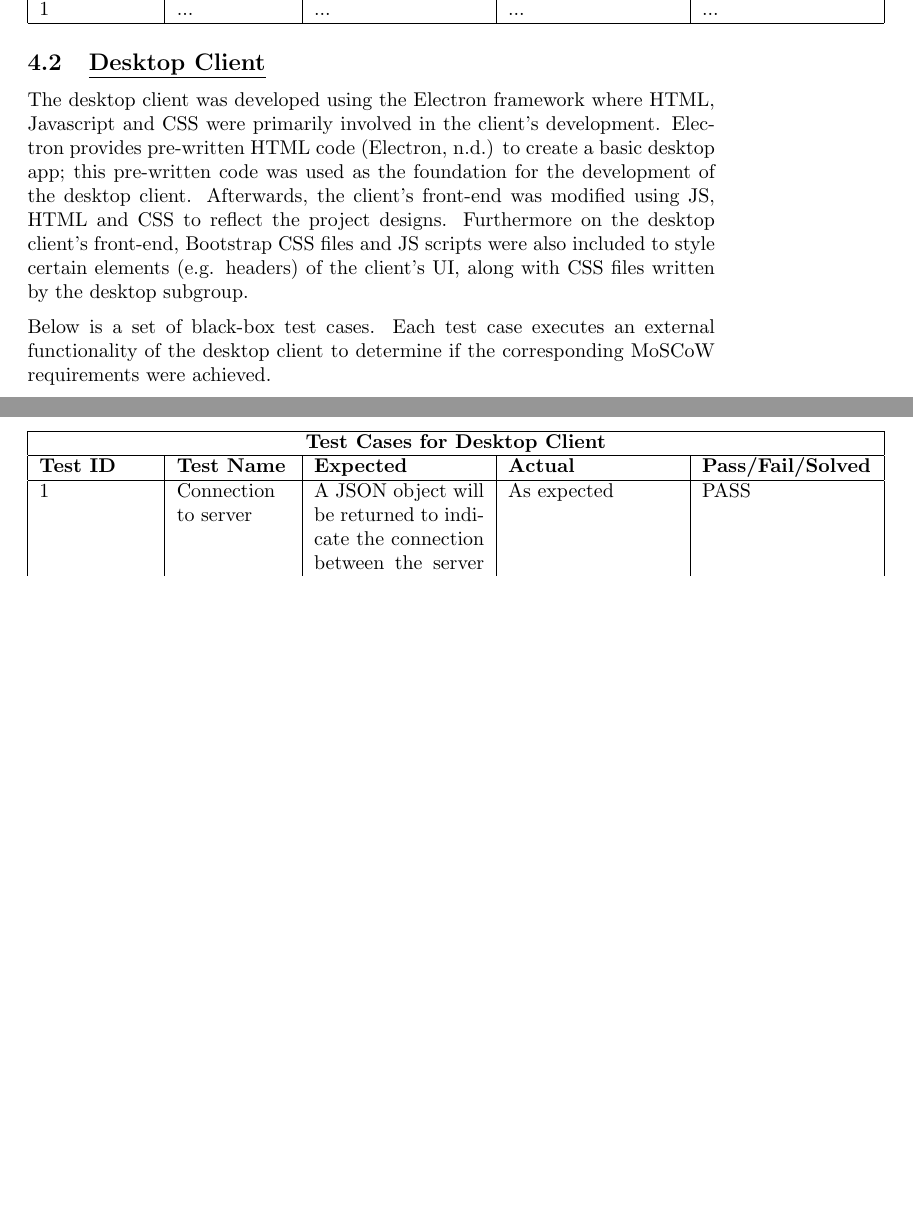
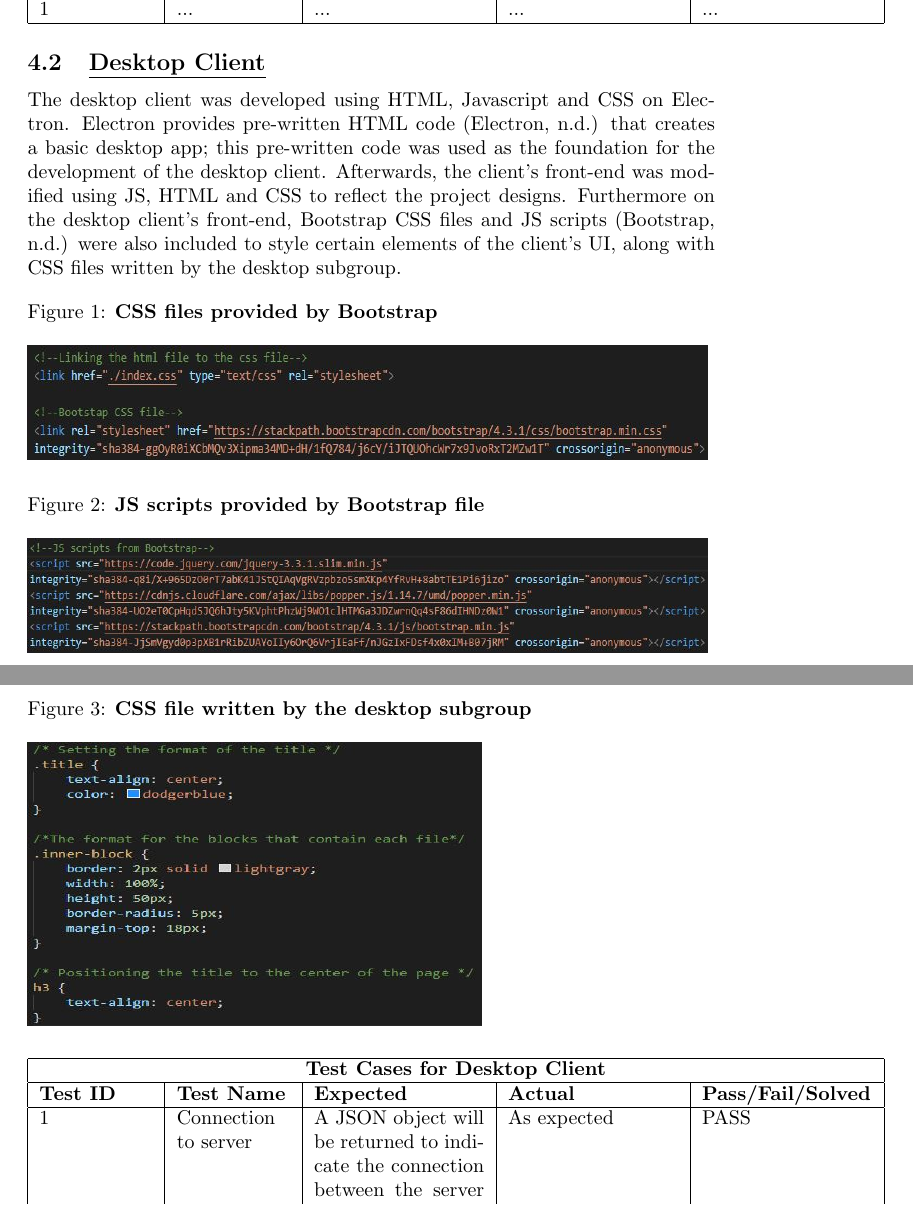
Before and after one commit to YusafOsei-Bonsu/Project-Prime-Dev, a LaTeX document (final_report/team_project_prime.tex): two parts of pages 5 and 6 of 9, joined at a grey line, cut so that both start at the same text, the shorter picture padded with empty space. Compiled offline with pdfLaTeX.

Commit message:
Update final report
- Importing graphicx and caption packages.
- Providing the location (./fragment/desktop/) of the code fragment images
- Edited first paragraph of desktop client (under implementation).
- Added 3 images showing CSS file created by desktop subgroup, Bootstrap JS scripts and Bootstrap CSS files
- Made "Project Prime Dev" italic
- Added Bootstrap reference and sorted references in alphabetical order.

```diff
--- a/final_report/team_project_prime.tex
+++ b/final_report/team_project_prime.tex
@@ -1,5 +1,9 @@
 \documentclass{article}
 \usepackage{parskip}
+\usepackage{graphicx}
+\usepackage{caption}
+\captionsetup{justification=raggedright, singlelinecheck=false}
+\graphicspath{ {./fragments/desktop/} }
 \title{Final Report}
 \author{By Project Prime}
 \begin{document}
@@ -118,9 +122,22 @@ The server was developed using Node.js and the database used is a cloud service
 \end{tabular}
 
 \subsection{\underline{Desktop Client}}
-The desktop client was developed using the Electron framework where HTML, Javascript and CSS were primarily involved in the client's development. Electron provides pre-written HTML code (Electron, n.d.) to create a basic desktop app; this pre-written code was used as the foundation for the development of the desktop client. Afterwards, the client's front-end was modified using JS, HTML and CSS to reflect the project designs. Furthermore on the desktop client's front-end, Bootstrap CSS files and JS scripts were also included to style certain elements (e.g. headers) of the client's UI, along with CSS files written by the desktop subgroup.
+The desktop client was developed using  HTML, Javascript and CSS on Electron. Electron provides pre-written HTML code (Electron, n.d.) that creates a basic desktop app; this pre-written code was used as the foundation for the development of the desktop client. Afterwards, the client's front-end was modified using JS, HTML and CSS to reflect the project designs. Furthermore on the desktop client's front-end, Bootstrap CSS files and JS scripts (Bootstrap, n.d.) were also included to style certain elements of the client's UI, along with CSS files written by the desktop subgroup.
 
-Below is a set of black-box test cases. Each test case executes an external functionality of the desktop client to determine if the corresponding MoSCoW requirements were achieved.
+\begin{figure}[h]
+\caption{\textbf{CSS files provided by Bootstrap}}
+\includegraphics[width=12cm, height=2cm]{BootstrapCSSfiles}
+\end{figure}
+
+\begin{figure}[h]
+\caption{\textbf{JS scripts provided by Bootstrap file}}
+\includegraphics[width=12cm, height=2cm]{BootstrapJSscripts}
+\end{figure}
+
+\begin{figure}[h]
+\caption{\textbf{CSS file written by the desktop subgroup}}
+\includegraphics[width=8cm, height=5cm]{css}
+\end{figure}
 
 \begin{tabular}{|p{2cm}|p{2cm}|p{3cm}|p{3cm}|p{3cm}|}
 \hline
```
Also changed, not shown: final_report/team_project_prime.pdf, final_report/team_project_prime.tex (7 more changed lines), 1 other file.
